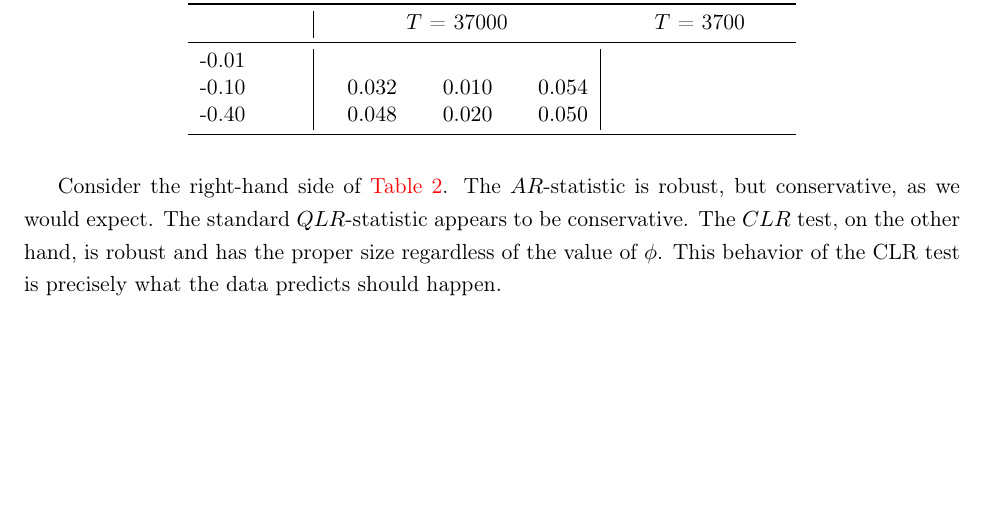
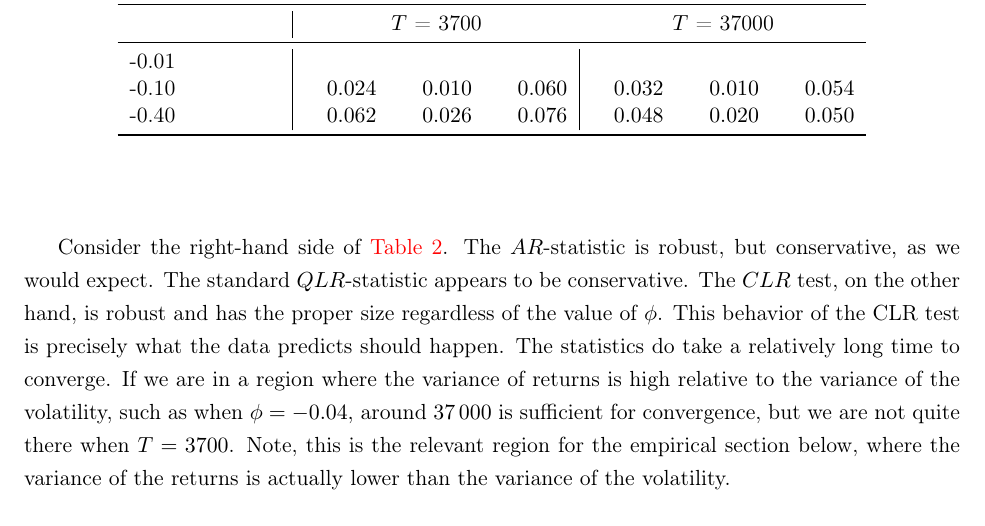
Before and after one commit to sangrey/RiskPriceInference, a LaTeX paper (doc/risk_price_inference.tex): part of page 16 of 26, cut so that both start at the same text, the shorter picture padded with empty space. Compiled offline with pdfLaTeX.

Commit message:
Saved a few more kharpov simulations, and updated the table in the paper.

```diff
--- a/doc/risk_price_inference.tex
+++ b/doc/risk_price_inference.tex
@@ -768,18 +768,18 @@ We now report the size of the tests in finite-sample using the standard Gaussian
   round-precision=3,
  }
 
- \begin{tabularx}{.65\textwidth}{X | *{3}{S} | *{3}{S}}
+ \begin{tabularx}{.8\textwidth}{X | *{3}{S} | *{3}{S}}
 %
   \toprule
   $\phi$ & {QLR} & {AR} & {CLR} & {QLR} & {AR} & {CLR} \\
   \midrule
    \multicolumn{7}{c}{Parameter Values used by \textcite{han2018leverage}} \\
   \midrule
-  & \multicolumn{3}{c}{$T$ = 37000} & \multicolumn{3}{c}{$T$ = 3700} \\
+  & \multicolumn{3}{c}{$T$ = 3700} & \multicolumn{3}{c}{$T$ = 37000} \\
   \midrule
-  -0.01  &      &      &      &    &      &      \\
-  -0.10  & 0.03200  & 0.0100  & 0.05400  &    &      &      \\
-  -0.40  & 0.0480  & 0.0200  & 0.05000  &    &      &      \\
+  -0.01     &           &           &           &           &           &            \\
+  -0.10     & 0.0240    & 0.010     &  0.0600   & 0.03200   & 0.0100    & 0.05400    \\
+  -0.40     & 0.0620    & 0.0260    &  0.0760   & 0.0480    & 0.0200    & 0.05000    \\
 %
   % \midrule
   %      \multicolumn{7}{c}{Parameters Estimated from the Data} \\
@@ -796,7 +796,7 @@ We now report the size of the tests in finite-sample using the standard Gaussian
 \end{table}
 
 Consider the right-hand side of \cref{tbl:test_performance}. The $AR$-statistic is robust, but conservative, as we would expect. The standard $QLR$-statistic appears to be conservative. The $CLR$ test, on the other hand, is robust and has the proper size regardless of the value of $\phi$. This behavior of the CLR test is precisely what the data predicts should happen.
-
+The statistics do take a relatively long time to converge. If we are in a region where the variance of returns is high relative to the variance of the volatility, such as when $\phi = -0.04$, around \num{37000} is sufficient for convergence, but we are not quite there when $T = 3700$. Note, this is the relevant region for the empirical section below, where  the variance of the returns is actually lower than the variance of the volatility.
 
 \section{Data and Empirical Results}\label{sec:empirics}
 
```
Also changed, not shown: 7 other files.
